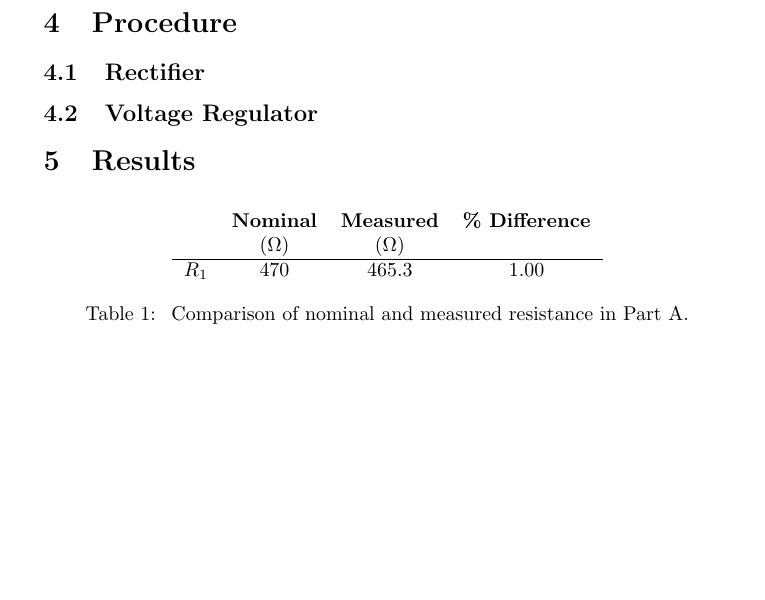
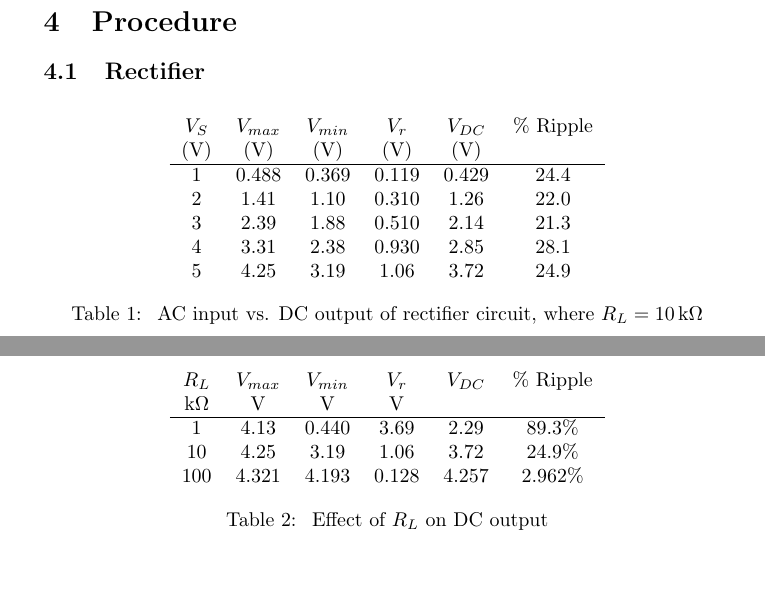
Before and after one commit to charlespittman/massive-ironman, a LaTeX document (school/elec_313/lab3/tex/report.tex): part of page 3 of 5 before the commit and two parts of pages 3 and 4 of 5 after it, the two joined at a grey line, cut so that both start at the same text, the shorter picture padded with empty space. Compiled offline with pdfLaTeX.

Commit message:
Added all but one table

```diff
--- a/school/elec_313/lab3/tex/report.tex
+++ b/school/elec_313/lab3/tex/report.tex
@@ -98,6 +98,36 @@ voltage ($V_T$) using values measured in the lab.
 \subsection{Rectifier}
 \label{sec:rectifier}
 
+\begin{table}[hbtp]
+  \centering
+  % This LaTeX table template is generated by emacs 24.3.1
+  \begin{tabular}{cccccc}
+    $V_S$ & $V_{max}$ & $V_{min}$ & $V_r$ & $V_{DC}$ & \% Ripple \\
+    (V) & (V) & (V) & (V) & (V) &\\
+    \hline
+    1 & 0.488 & 0.369 & 0.119 & 0.429 & 24.4 \\
+    2 & 1.41 & 1.10 & 0.310 & 1.26 & 22.0 \\
+    3 & 2.39 & 1.88 & 0.510 & 2.14 & 21.3 \\
+    4 & 3.31 & 2.38 & 0.930 & 2.85 & 28.1 \\
+    5 & 4.25 & 3.19 & 1.06 & 3.72 & 24.9 \\
+  \end{tabular}
+  \caption{\label{tab:rect_vp_vdc} AC input vs. DC output of rectifier circuit, where $R_L=\SI{10}{\kilo\ohm}$}
+\end{table}
+
+\begin{table}[hbtp]
+\centering
+% This LaTeX table template is generated by emacs 24.3.1
+\begin{tabular}{cccccc}
+$R_L$ & $V_{max}$ & $V_{min}$ & $V_r$ & $V_{DC}$ & \% {Ripple} \\
+\si{\kilo\ohm} & \si{V} & \si{V} & \si{V} & & \\
+\hline
+1 & 4.13 & 0.440 & 3.69 & 2.29 & 89.3\% \\
+10 & 4.25 & 3.19 & 1.06 & 3.72 & 24.9\% \\
+100 & 4.321 & 4.193 & 0.128 & 4.257 & 2.962\% \\
+\end{tabular}
+\caption{\label{tab:load_v_ripple} Effect of $R_L$ on DC output}
+\end{table}
+
 % The circuit in Figure~\ref{fig:circuit1} was constructed with $R =
 % \SI{470}{\ohm}$ and the power supply as $V_s$.  The actual resistance
 % was measured with one a multimeter and recorded in
@@ -126,12 +156,3 @@ voltage ($V_T$) using values measured in the lab.
 \section{Results}
 \label{sec:results}
 
-\begin{table}[hbtp]
-  \centering
-  \begin{tabular}{*{4}{c}}
-    & \textbf{Nominal} & \textbf{Measured} & \textbf{\% Difference} \\
-    & (\si{\ohm}) & (\si{\ohm}) & \\
-    \hline
-    $R_1$ & 470 & 465.3 & 1.00 \\
-  \end{tabular}
-  \caption{\label{tab:percent_diff} Comparison of nominal and measured resistance in Part A.}
```
Also changed, not shown: school/elec_313/lab3/tex/rect_vp_vdc.dat (+6 -6 lines), school/elec_313/lab3/tex/report.pdf, school/elec_313/lab3/tex/report.tex (42 more changed lines), 1 other file.
